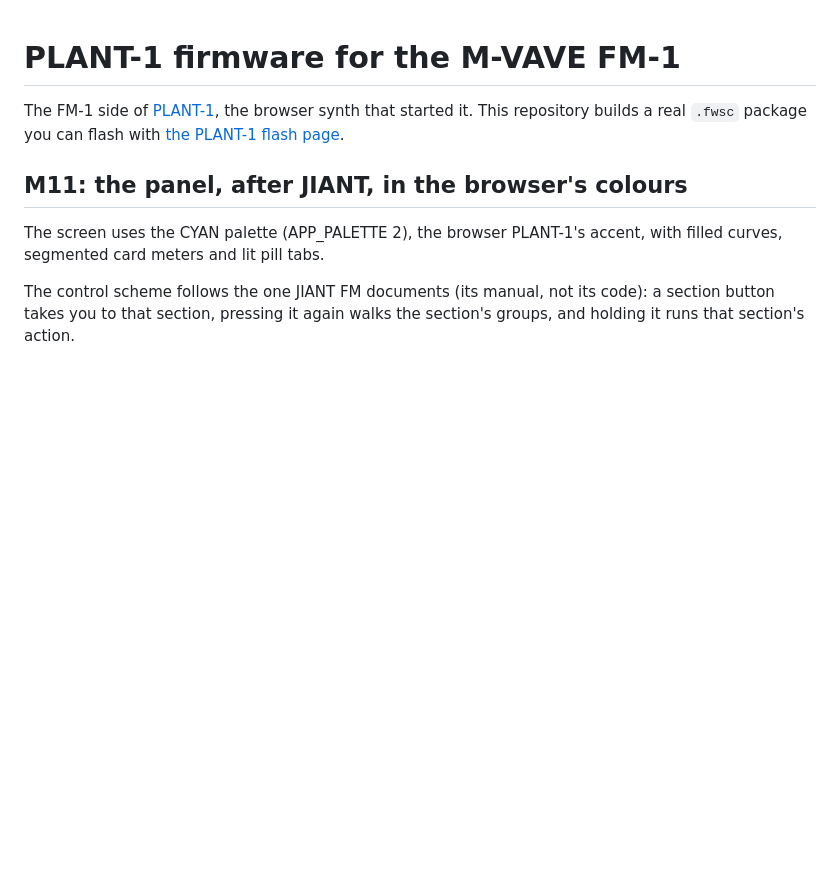
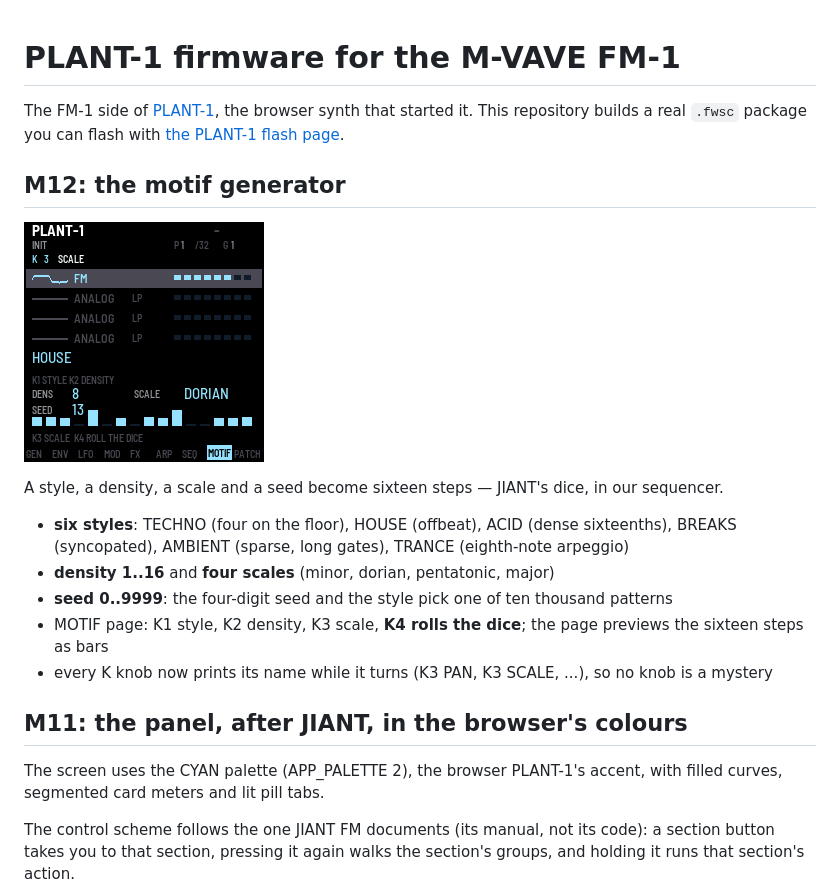
Before and after one commit to kong8la/plant1-fw, a Markdown page: README.md, the part around the change. Rendered like a GitHub page; pictures changed too: docs/m12.png (added); blank space fills up the shorter version.

```diff
--- a/README.md
+++ b/README.md
@@ -4,6 +4,19 @@ The FM-1 side of [PLANT-1](https://github.com/kong8la/plant1), the browser synth
 This repository builds a real `.fwsc` package you can flash with
 [the PLANT-1 flash page](https://kong8la.com/plant1/flash/).
 
+## M12: the motif generator
+
+![The MOTIF page](docs/m12.png)
+
+A style, a density, a scale and a seed become sixteen steps — JIANT's dice, in our sequencer.
+
+- **six styles**: TECHNO (four on the floor), HOUSE (offbeat), ACID (dense sixteenths), BREAKS
+  (syncopated), AMBIENT (sparse, long gates), TRANCE (eighth-note arpeggio)
+- **density 1..16** and **four scales** (minor, dorian, pentatonic, major)
+- **seed 0..9999**: the four-digit seed and the style pick one of ten thousand patterns
+- MOTIF page: K1 style, K2 density, K3 scale, **K4 rolls the dice**; the page previews the sixteen
+  steps as bars
+- every K knob now prints its name while it turns (K3 PAN, K3 SCALE, ...), so no knob is a mystery
 ## M11: the panel, after JIANT, in the browser's colours
 
 The screen uses the CYAN palette (APP_PALETTE 2), the browser PLANT-1's accent, with filled
```
Also changed, not shown: 8 other files.
